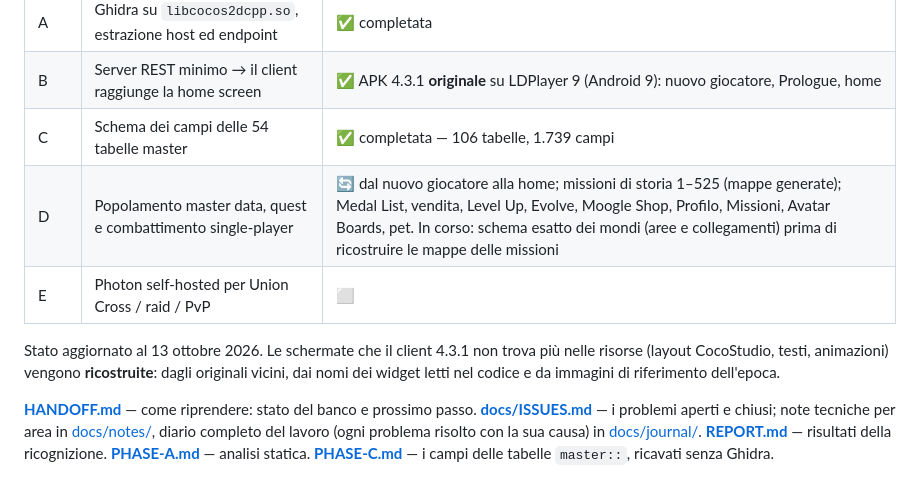
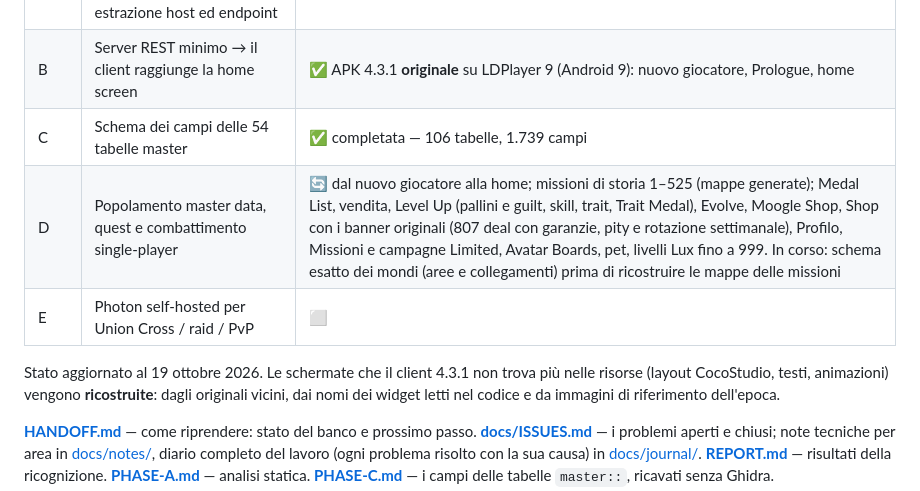
Before and after one commit to Kxos/KH-UX-Dark-Road-Restoration, a Markdown page: README.it.md, the part around the change. Rendered like a GitHub page.

```diff
--- a/README.it.md
+++ b/README.it.md
@@ -15,10 +15,10 @@ rimozione dall'app di quasi tutte le funzionalità di Union χ, ridotta a theate
 | A | Ghidra su `libcocos2dcpp.so`, estrazione host ed endpoint | ✅ completata |
 | B | Server REST minimo → il client raggiunge la home screen | ✅ APK 4.3.1 **originale** su LDPlayer 9 (Android 9): nuovo giocatore, Prologue, home |
 | C | Schema dei campi delle 54 tabelle master | ✅ completata — 106 tabelle, 1.739 campi |
-| D | Popolamento master data, quest e combattimento single-player | 🔄 dal nuovo giocatore alla home; missioni di storia 1–525 (mappe generate); Medal List, vendita, Level Up, Evolve, Moogle Shop, Profilo, Missioni, Avatar Boards, pet. In corso: schema esatto dei mondi (aree e collegamenti) prima di ricostruire le mappe delle missioni |
+| D | Popolamento master data, quest e combattimento single-player | 🔄 dal nuovo giocatore alla home; missioni di storia 1–525 (mappe generate); Medal List, vendita, Level Up (pallini e guilt, skill, trait, Trait Medal), Evolve, Moogle Shop, Shop con i banner originali (807 deal con garanzie, pity e rotazione settimanale), Profilo, Missioni e campagne Limited, Avatar Boards, pet, livelli Lux fino a 999. In corso: schema esatto dei mondi (aree e collegamenti) prima di ricostruire le mappe delle missioni |
 | E | Photon self-hosted per Union Cross / raid / PvP | ⬜ |
 
-Stato aggiornato al 13 ottobre 2026. Le schermate che il client 4.3.1 non trova più nelle
+Stato aggiornato al 19 ottobre 2026. Le schermate che il client 4.3.1 non trova più nelle
 risorse (layout CocoStudio, testi, animazioni) vengono **ricostruite**: dagli originali
 vicini, dai nomi dei widget letti nel codice e da immagini di riferimento dell'epoca.
 
```
Also changed, not shown: README.md (+2 -2 lines), server/README.md (+4 -0 lines).
